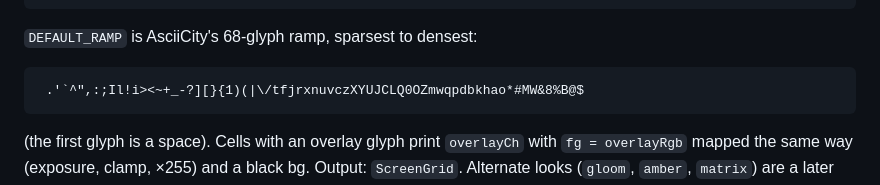
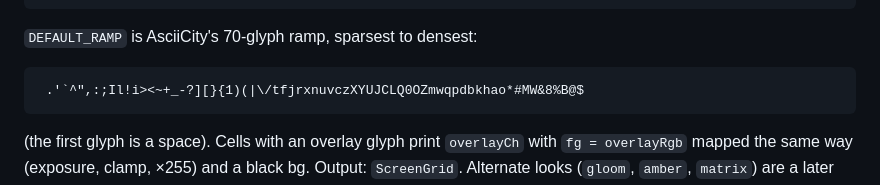
Before and after one commit to ubyjvovk/asciihack, a Markdown page: docs/architecture.md, the part around the change. Drawn GitHub-style.

Commit message:
architecture: the default ramp has 70 glyphs, not 68
Claude-Session: https://claude.ai/code/session_01PrmTsgB6uT3aWgRhtpPeD7

````diff
--- a/docs/architecture.md
+++ b/docs/architecture.md
@@ -305,7 +305,7 @@ tint = c / max(v, 0.02) * clamp(dens * 0.7 + 0.4, 0, 1)
 fg   = round(clamp(tint, 0, 1) * 255) ; bg = black
 ```
 
-`DEFAULT_RAMP` is AsciiCity's 68-glyph ramp, sparsest to densest:
+`DEFAULT_RAMP` is AsciiCity's 70-glyph ramp, sparsest to densest:
 
 ```
  .'`^",:;Il!i><~+_-?][}{1)(|\/tfjrxnuvczXYUJCLQ0OZmwqpdbkhao*#MW&8%B@$
````
